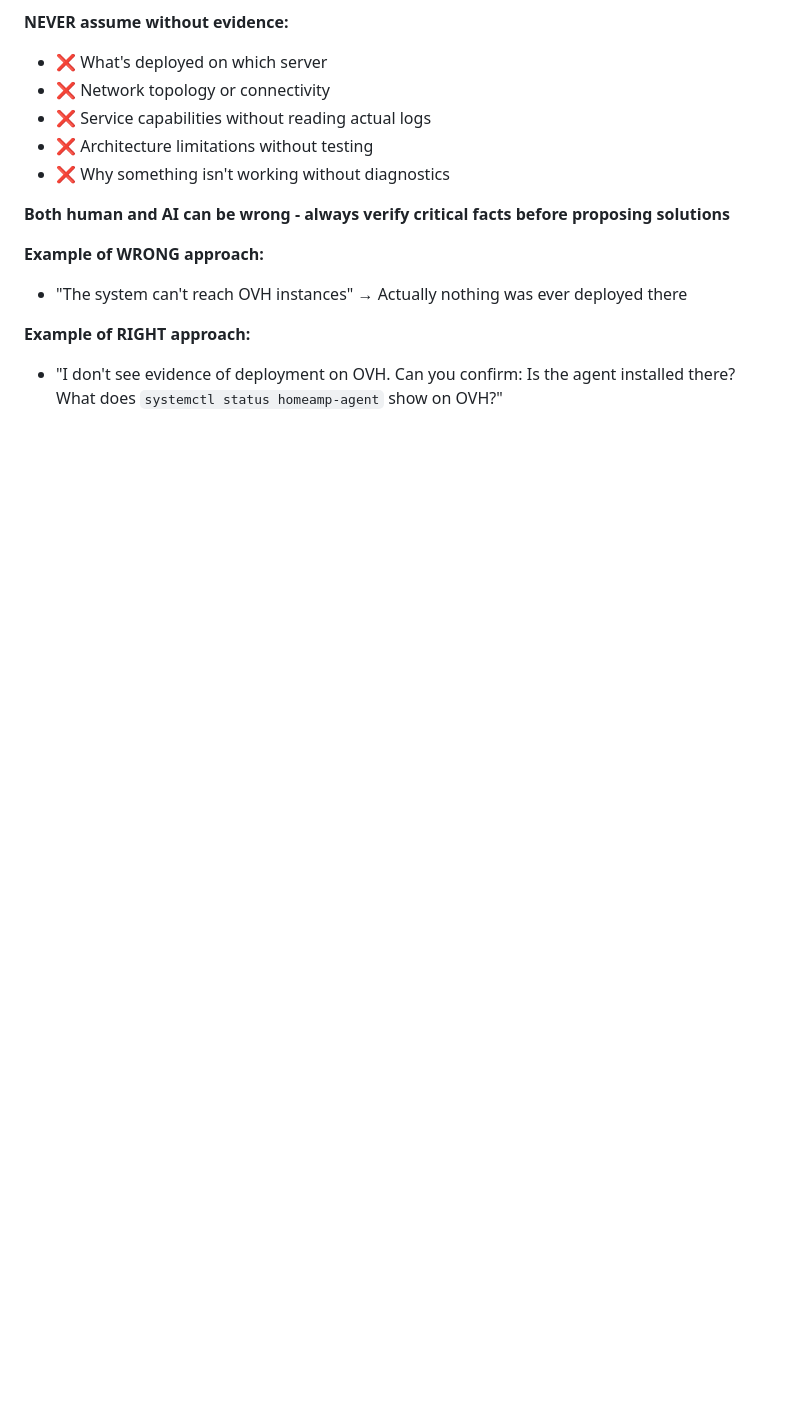
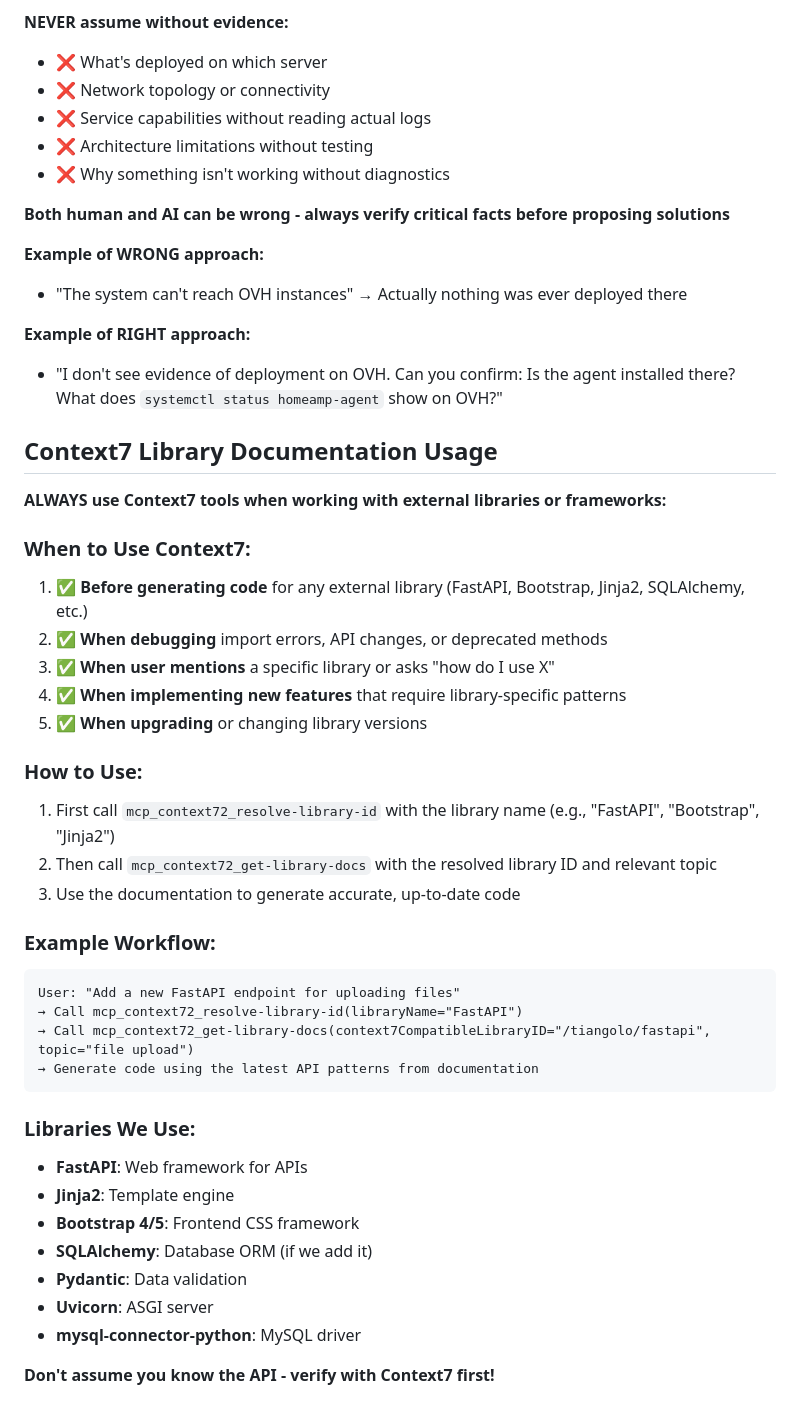
Before and after one commit to jk33v3rs/homeamp.ampdata, a Markdown page: .github/copilot-instructions.md, the part around the change. GitHub-like rendering; blank space fills up the shorter version.

Commit message:
Add Context7 usage instructions to Copilot instructions

````diff
--- a/.github/copilot-instructions.md
+++ b/.github/copilot-instructions.md
@@ -117,3 +117,38 @@ This is a configuration management system for managing Minecraft server plugin c
 
 **Example of RIGHT approach:**
 - "I don't see evidence of deployment on OVH. Can you confirm: Is the agent installed there? What does `systemctl status homeamp-agent` show on OVH?"
+
+## Context7 Library Documentation Usage
+
+**ALWAYS use Context7 tools when working with external libraries or frameworks:**
+
+### When to Use Context7:
+1. ✅ **Before generating code** for any external library (FastAPI, Bootstrap, Jinja2, SQLAlchemy, etc.)
+2. ✅ **When debugging** import errors, API changes, or deprecated methods
+3. ✅ **When user mentions** a specific library or asks "how do I use X"
+4. ✅ **When implementing new features** that require library-specific patterns
+5. ✅ **When upgrading** or changing library versions
+
+### How to Use:
+1. First call `mcp_context72_resolve-library-id` with the library name (e.g., "FastAPI", "Bootstrap", "Jinja2")
+2. Then call `mcp_context72_get-library-docs` with the resolved library ID and relevant topic
+3. Use the documentation to generate accurate, up-to-date code
+
+### Example Workflow:
+```
+User: "Add a new FastAPI endpoint for uploading files"
+→ Call mcp_context72_resolve-library-id(libraryName="FastAPI")
+→ Call mcp_context72_get-library-docs(context7CompatibleLibraryID="/tiangolo/fastapi", topic="file upload")
+→ Generate code using the latest API patterns from documentation
+```
+
+### Libraries We Use:
+- **FastAPI**: Web framework for APIs
+- **Jinja2**: Template engine
+- **Bootstrap 4/5**: Frontend CSS framework
+- **SQLAlchemy**: Database ORM (if we add it)
+- **Pydantic**: Data validation
+- **Uvicorn**: ASGI server
+- **mysql-connector-python**: MySQL driver
+
+**Don't assume you know the API - verify with Context7 first!**
````
